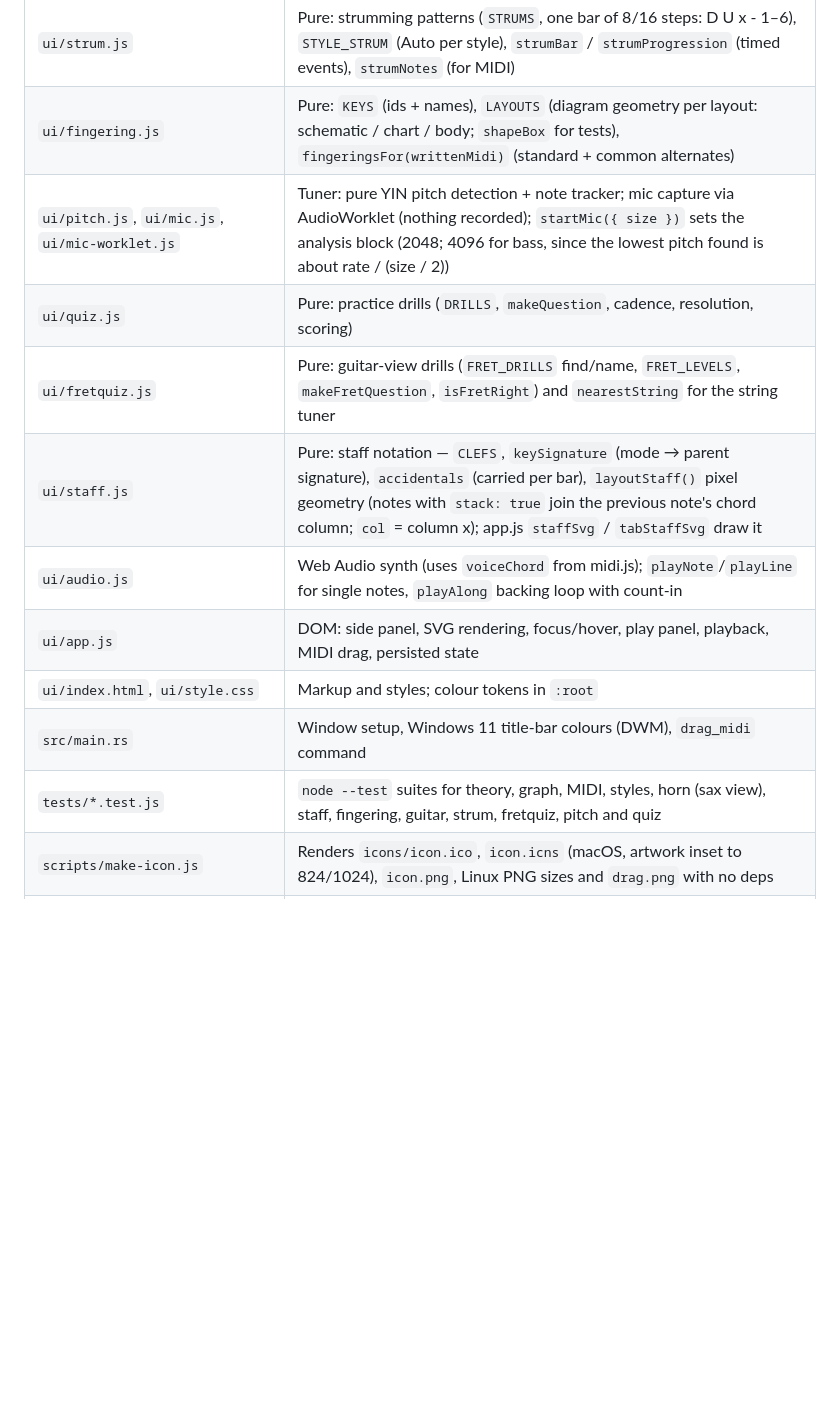
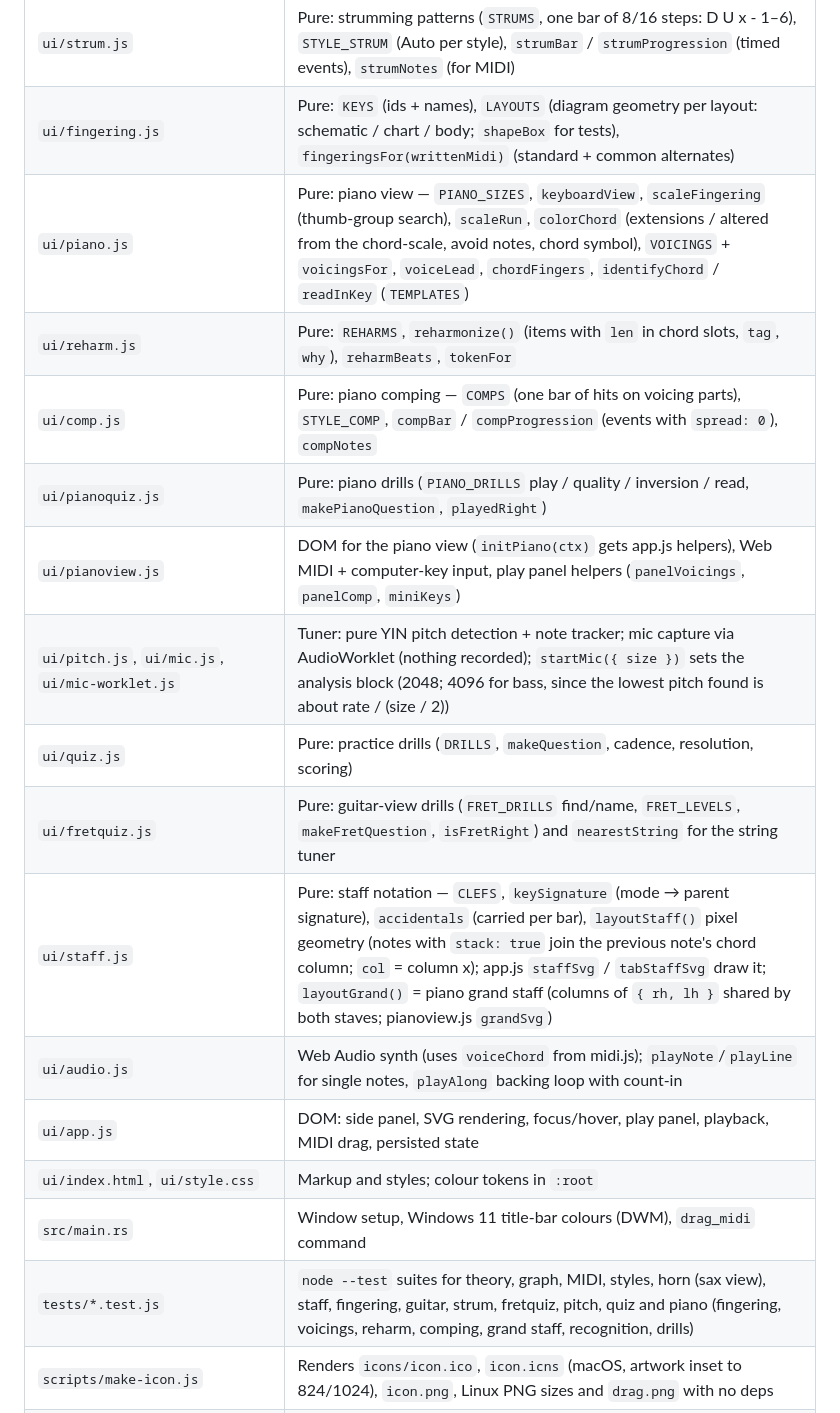
Before and after one commit to Disar/chordfinder, a Markdown page: CLAUDE.md, the part around one of its changes. GitHub-like rendering; blank space fills up the shorter version.

```diff
--- a/CLAUDE.md
+++ b/CLAUDE.md
@@ -17,15 +17,20 @@ the release `.exe`.
 | `ui/guitar.js` | Pure: chord voicings (`OPEN_SHAPES` first, else a movable-shape search: `voicing`, `shapeText`, `baseFret`) and the guitar view: neck (`FRETTED` instruments, `fretboardView` with optional chord focus, `scaleRun`), `alternates` (≤ 6 shapes up the neck), `voiceLead`, `movement`, `scalePositions`, `shapeInPosition`; staff/tab notes (`WRITTEN` = +12, `positionTab`, `shapeTab`, `bassArpeggio`, `placeNote`) |
 | `ui/strum.js` | Pure: strumming patterns (`STRUMS`, one bar of 8/16 steps: D U x - 1–6), `STYLE_STRUM` (Auto per style), `strumBar` / `strumProgression` (timed events), `strumNotes` (for MIDI) |
 | `ui/fingering.js` | Pure: `KEYS` (ids + names), `LAYOUTS` (diagram geometry per layout: schematic / chart / body; `shapeBox` for tests), `fingeringsFor(writtenMidi)` (standard + common alternates) |
+| `ui/piano.js` | Pure: piano view — `PIANO_SIZES`, `keyboardView`, `scaleFingering` (thumb-group search), `scaleRun`, `colorChord` (extensions / altered from the chord-scale, avoid notes, chord symbol), `VOICINGS` + `voicingsFor`, `voiceLead`, `chordFingers`, `identifyChord` / `readInKey` (`TEMPLATES`) |
+| `ui/reharm.js` | Pure: `REHARMS`, `reharmonize()` (items with `len` in chord slots, `tag`, `why`), `reharmBeats`, `tokenFor` |
+| `ui/comp.js` | Pure: piano comping — `COMPS` (one bar of hits on voicing parts), `STYLE_COMP`, `compBar` / `compProgression` (events with `spread: 0`), `compNotes` |
+| `ui/pianoquiz.js` | Pure: piano drills (`PIANO_DRILLS` play / quality / inversion / read, `makePianoQuestion`, `playedRight`) |
+| `ui/pianoview.js` | DOM for the piano view (`initPiano(ctx)` gets app.js helpers), Web MIDI + computer-key input, play panel helpers (`panelVoicings`, `panelComp`, `miniKeys`) |
 | `ui/pitch.js`, `ui/mic.js`, `ui/mic-worklet.js` | Tuner: pure YIN pitch detection + note tracker; mic capture via AudioWorklet (nothing recorded); `startMic({ size })` sets the analysis block (2048; 4096 for bass, since the lowest pitch found is about rate / (size / 2)) |
 | `ui/quiz.js` | Pure: practice drills (`DRILLS`, `makeQuestion`, cadence, resolution, scoring) |
 | `ui/fretquiz.js` | Pure: guitar-view drills (`FRET_DRILLS` find/name, `FRET_LEVELS`, `makeFretQuestion`, `isFretRight`) and `nearestString` for the string tuner |
-| `ui/staff.js` | Pure: staff notation — `CLEFS`, `keySignature` (mode → parent signature), `accidentals` (carried per bar), `layoutStaff()` pixel geometry (notes with `stack: true` join the previous note's chord column; `col` = column x); app.js `staffSvg` / `tabStaffSvg` draw it |
+| `ui/staff.js` | Pure: staff notation — `CLEFS`, `keySignature` (mode → parent signature), `accidentals` (carried per bar), `layoutStaff()` pixel geometry (notes with `stack: true` join the previous note's chord column; `col` = column x); app.js `staffSvg` / `tabStaffSvg` draw it; `layoutGrand()` = piano grand staff (columns of `{ rh, lh }` shared by both staves; pianoview.js `grandSvg`) |
 | `ui/audio.js` | Web Audio synth (uses `voiceChord` from midi.js); `playNote`/`playLine` for single notes, `playAlong` backing loop with count-in |
 | `ui/app.js` | DOM: side panel, SVG rendering, focus/hover, play panel, playback, MIDI drag, persisted state |
 | `ui/index.html`, `ui/style.css` | Markup and styles; colour tokens in `:root` |
 | `src/main.rs` | Window setup, Windows 11 title-bar colours (DWM), `drag_midi` command |
-| `tests/*.test.js` | `node --test` suites for theory, graph, MIDI, styles, horn (sax view), staff, fingering, guitar, strum, fretquiz, pitch and quiz |
+| `tests/*.test.js` | `node --test` suites for theory, graph, MIDI, styles, horn (sax view), staff, fingering, guitar, strum, fretquiz, pitch, quiz and piano (fingering, voicings, reharm, comping, grand staff, recognition, drills) |
 | `scripts/make-icon.js` | Renders `icons/icon.ico`, `icon.icns` (macOS, artwork inset to 824/1024), `icon.png`, Linux PNG sizes and `drag.png` with no deps |
 | `.github/workflows/build.yml` | CI: tests, then Windows (NSIS + portable zip), macOS universal `.dmg`, Linux AppImage/`.deb`; tag `vX.Y.Z` → draft release |
 
```
Also changed, not shown: other parts of CLAUDE.md (+59 -1 lines), README.md (+15 -2 lines), docs/piano-view.png (added), 11 other files.
